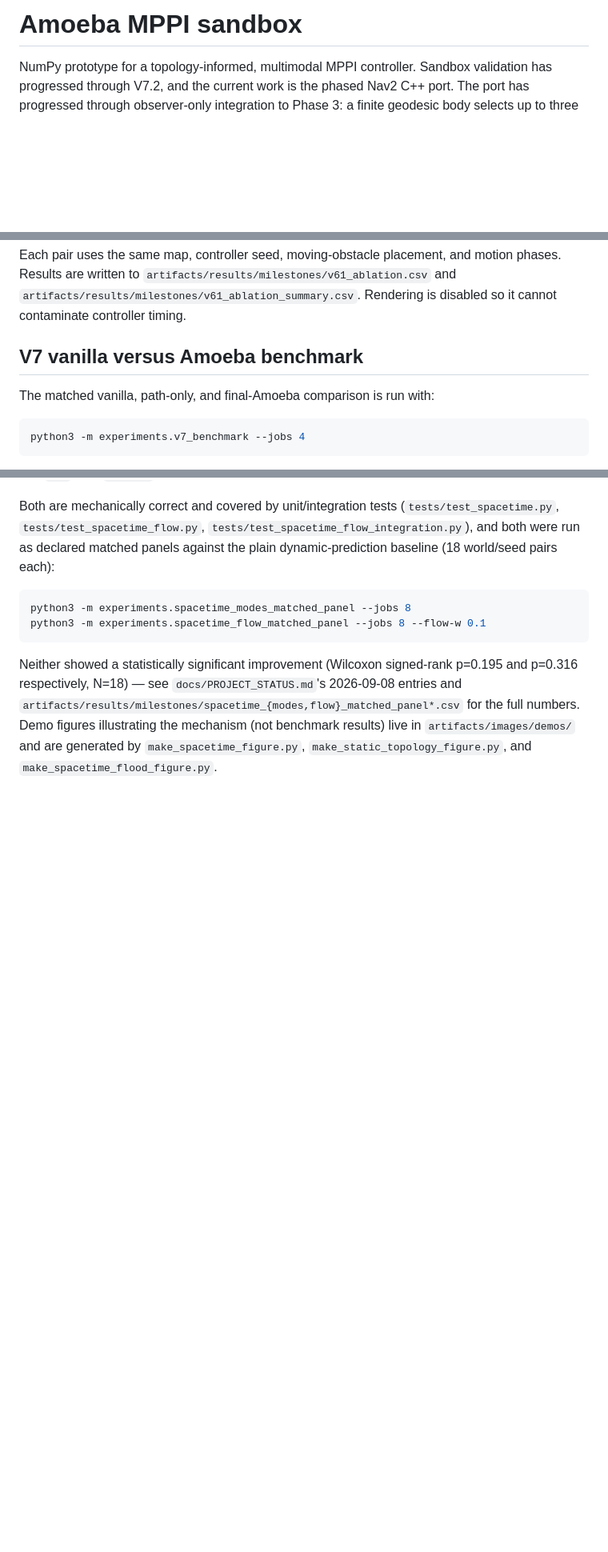
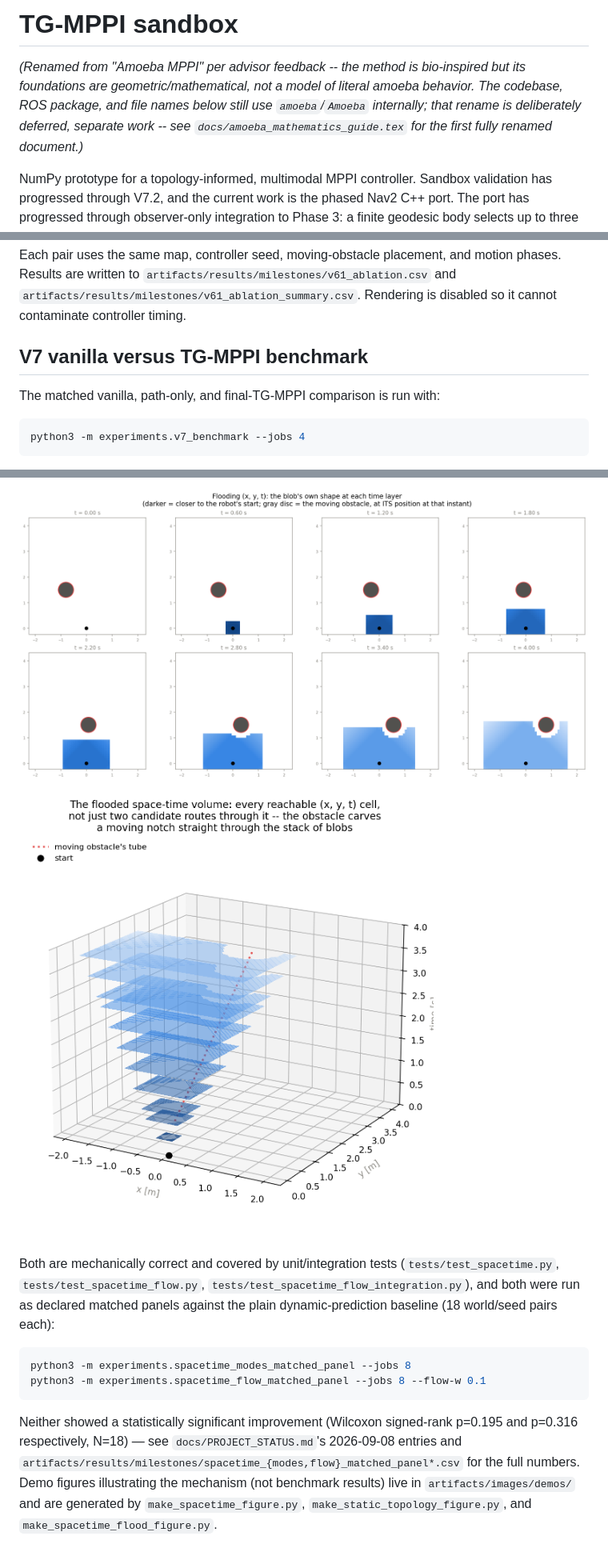
Before and after one commit to SaranSundar08/amoeba_sanbox, a Markdown page: README.md, 3 parts joined by grey strips. Shown at 80% size. GitHub-like rendering; blank space fills up the shorter version.

````diff
--- a/README.md
+++ b/README.md
@@ -1,4 +1,11 @@
-# Amoeba MPPI sandbox
+# TG-MPPI sandbox
+
+*(Renamed from "Amoeba MPPI" per advisor feedback -- the method is
+bio-inspired but its foundations are geometric/mathematical, not a model of
+literal amoeba behavior. The codebase, ROS package, and file names below
+still use `amoeba`/`Amoeba` internally; that rename is deliberately
+deferred, separate work -- see `docs/amoeba_mathematics_guide.tex` for the
+first fully renamed document.)*
 
 NumPy prototype for a topology-informed, multimodal MPPI controller. Sandbox
 validation has progressed through V7.2, and the current work is the phased
@@ -45,9 +52,9 @@ motion phases. Results are written to
 `artifacts/results/milestones/v61_ablation_summary.csv`. Rendering is disabled so it
 cannot contaminate controller timing.
 
-## V7 vanilla versus Amoeba benchmark
+## V7 vanilla versus TG-MPPI benchmark
 
-The matched vanilla, path-only, and final-Amoeba comparison is run with:
+The matched vanilla, path-only, and final-TG-MPPI comparison is run with:
 
 ```bash
 python3 -m experiments.v7_benchmark --jobs 4
@@ -177,3 +200,6 @@ part of any banked benchmark result:
+![Filmstrip of the flooded region's shape at eight time layers, showing it expand then get a notch cut out of it by a moving obstacle](artifacts/images/demos/spacetime_flood_filmstrip.png)
+
+![The same flood slices stacked into one (x, y, t) volume, with the moving obstacle's tube threading through](artifacts/images/demos/spacetime_flood_volume.png)
 
 Both are mechanically correct and covered by unit/integration tests
 (`tests/test_spacetime.py`, `tests/test_spacetime_flow.py`,
````
Also changed, not shown: other parts of README.md (+16 -0 lines).
